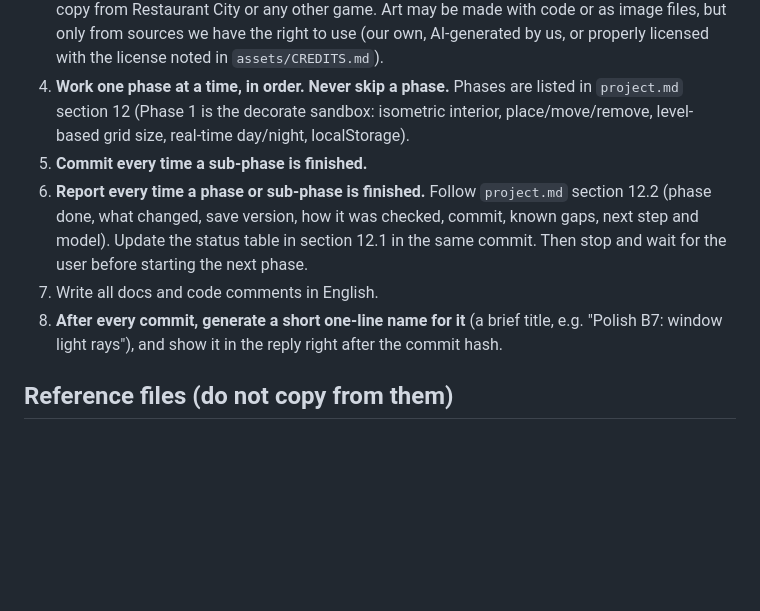
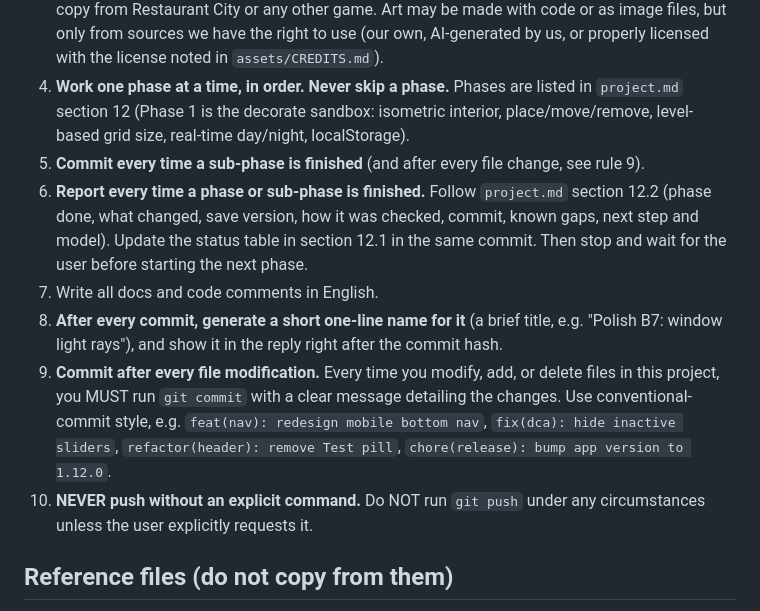
Before and after one commit to bbrightns/cozy-restaurant, a Markdown page: CLAUDE.md, the part around the change. Drawn GitHub-style; blank space fills up the shorter version.

Commit message:
docs(claude): add rules to commit after every change and never push without explicit command
Co-Authored-By: Claude Sonnet 5.5 <noreply@anthropic.com>

```diff
--- a/CLAUDE.md
+++ b/CLAUDE.md
@@ -20,10 +20,12 @@ Sections in `index.html` are marked `// ===== NAME =====` (CONFIG, STATE, SAVE,
 2. **`index.html` stays the entry point, using HTML/CSS/JS with Canvas 2D.** External libraries, web fonts, image files (PNG, WebP, SVG sprites) and other asset files are allowed when they improve the game; keep assets in an `assets/` folder and reference them by relative path. Keep the game working when opened from a plain static host, give assets a fallback or loading state, and keep file sizes reasonable for fast loading.
 3. **Everything must be original.** Names, characters, items, art and copy must be our own. Never copy from Restaurant City or any other game. Art may be made with code or as image files, but only from sources we have the right to use (our own, AI-generated by us, or properly licensed with the license noted in `assets/CREDITS.md`).
 4. **Work one phase at a time, in order. Never skip a phase.** Phases are listed in `project.md` section 12 (Phase 1 is the decorate sandbox: isometric interior, place/move/remove, level-based grid size, real-time day/night, localStorage).
-5. **Commit every time a sub-phase is finished.**
+5. **Commit every time a sub-phase is finished** (and after every file change, see rule 9).
 6. **Report every time a phase or sub-phase is finished.** Follow `project.md` section 12.2 (phase done, what changed, save version, how it was checked, commit, known gaps, next step and model). Update the status table in section 12.1 in the same commit. Then stop and wait for the user before starting the next phase.
 7. Write all docs and code comments in English.
 8. **After every commit, generate a short one-line name for it** (a brief title, e.g. "Polish B7: window light rays"), and show it in the reply right after the commit hash.
+9. **Commit after every file modification.** Every time you modify, add, or delete files in this project, you MUST run `git commit` with a clear message detailing the changes. Use conventional-commit style, e.g. `feat(nav): redesign mobile bottom nav`, `fix(dca): hide inactive sliders`, `refactor(header): remove Test pill`, `chore(release): bump app version to 1.12.0`.
+10. **NEVER push without an explicit command.** Do NOT run `git push` under any circumstances unless the user explicitly requests it.
 
 ## Reference files (do not copy from them)
 
```
